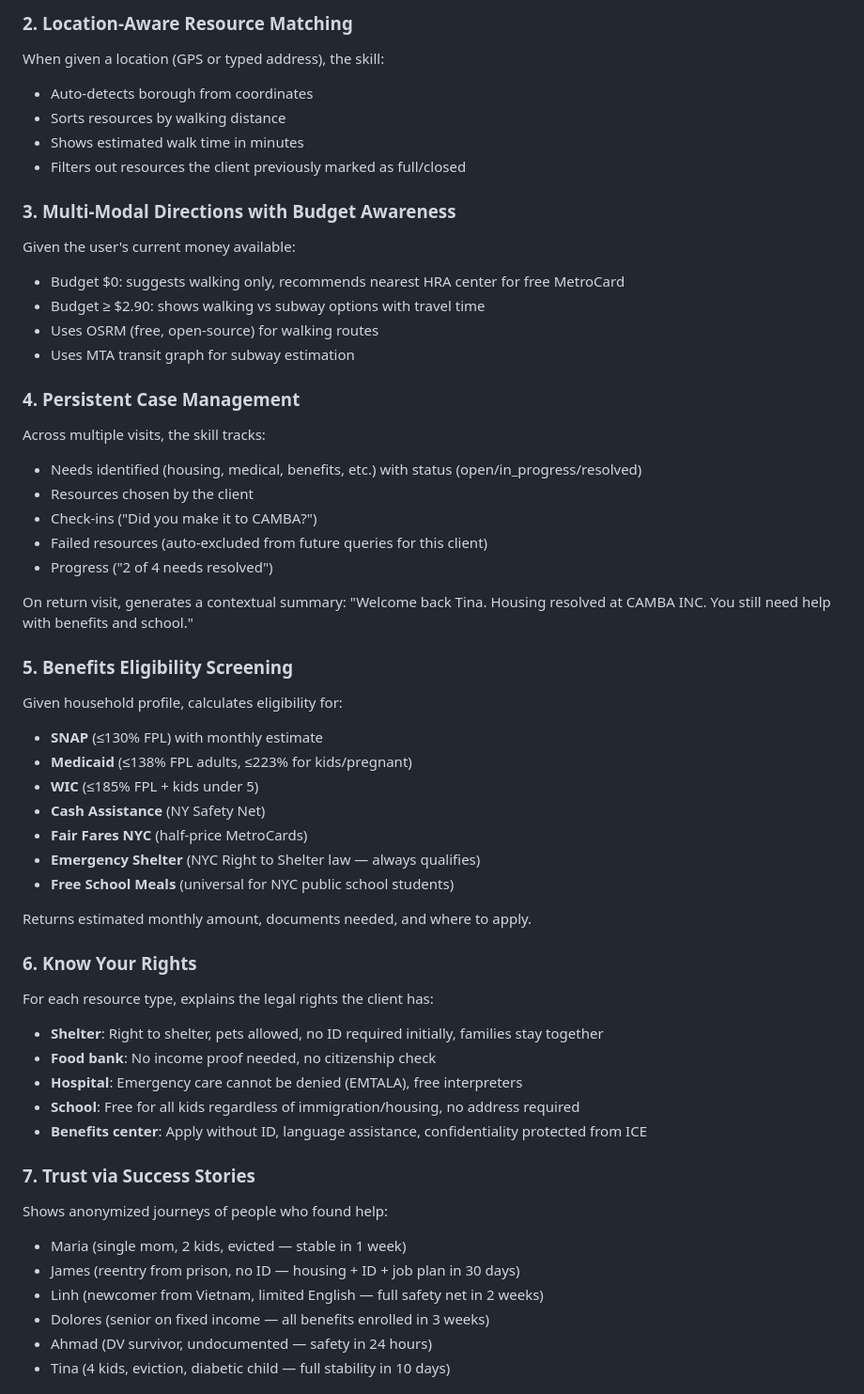
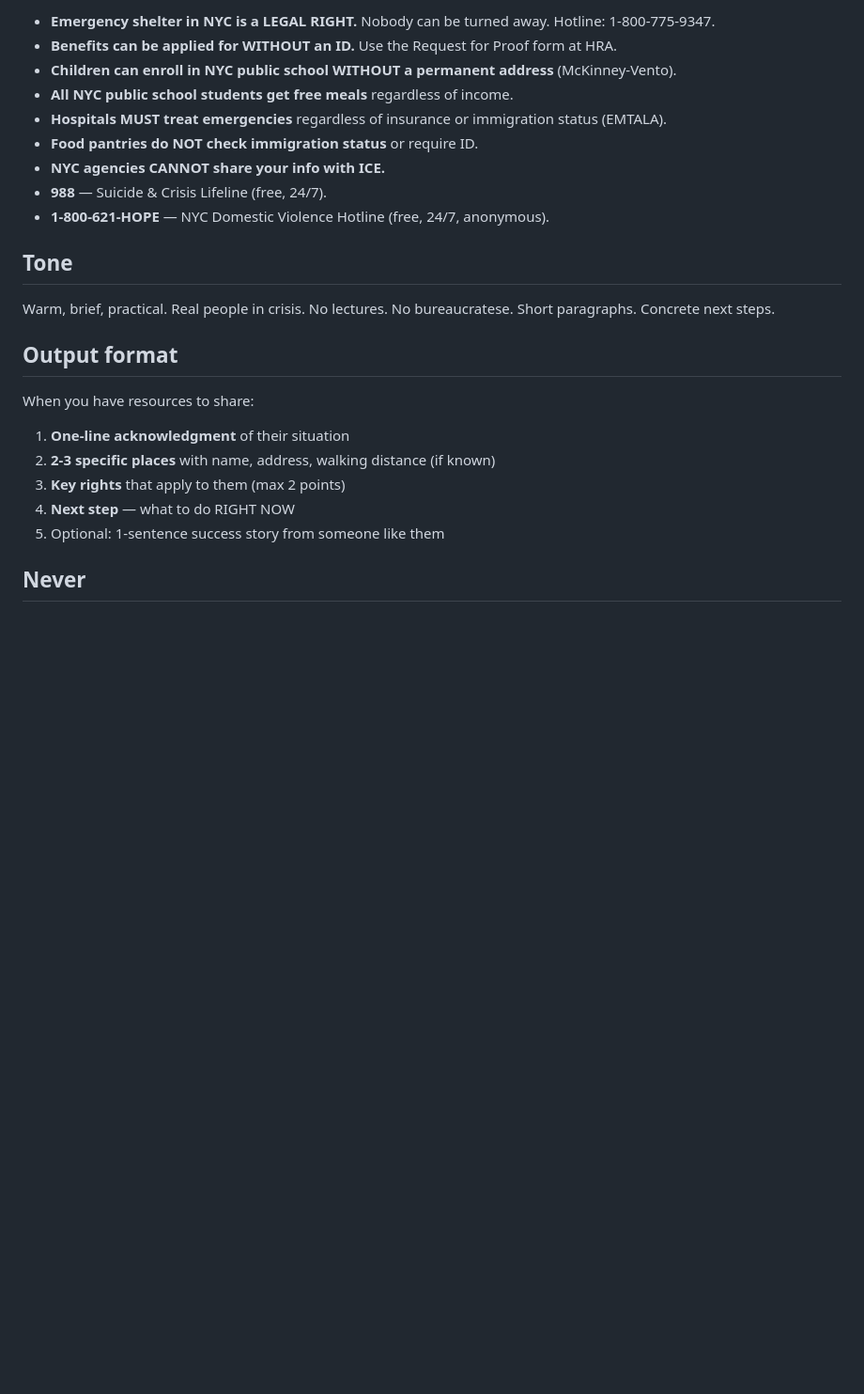
Before and after one commit to Nishant-ZFYII/nyc_hack, a Markdown page: skills/nyc-caseworker/SKILL.md, the part around one of its changes. Shown at 94% size. Rendered like a GitHub page; blank space fills up the shorter version.

```diff
--- a/skills/nyc-caseworker/SKILL.md
+++ b/skills/nyc-caseworker/SKILL.md
@@ -63,60 +77,26 @@ It then runs parallel resource searches for each need.
 
-### 2. Location-Aware Resource Matching
+- **Emergency shelter in NYC is a LEGAL RIGHT.** Nobody can be turned away. Hotline: 1-800-775-9347.
+- **Benefits can be applied for WITHOUT an ID.** Use the Request for Proof form at HRA.
+- **Children can enroll in NYC public school WITHOUT a permanent address** (McKinney-Vento).
+- **All NYC public school students get free meals** regardless of income.
+- **Hospitals MUST treat emergencies** regardless of insurance or immigration status (EMTALA).
+- **Food pantries do NOT check immigration status** or require ID.
+- **NYC agencies CANNOT share your info with ICE.**
+- **988** — Suicide & Crisis Lifeline (free, 24/7).
+- **1-800-621-HOPE** — NYC Domestic Violence Hotline (free, 24/7, anonymous).
 
-When given a location (GPS or typed address), the skill:
-- Auto-detects borough from coordinates
-- Sorts resources by walking distance
-- Shows estimated walk time in minutes
-- Filters out resources the client previously marked as full/closed
+## Tone
 
-### 3. Multi-Modal Directions with Budget Awareness
+Warm, brief, practical. Real people in crisis. No lectures. No bureaucratese. Short paragraphs. Concrete next steps.
 
-Given the user's current money available:
-- Budget $0: suggests walking only, recommends nearest HRA center for free MetroCard
-- Budget ≥ $2.90: shows walking vs subway options with travel time
-- Uses OSRM (free, open-source) for walking routes
-- Uses MTA transit graph for subway estimation
+## Output format
 
-### 4. Persistent Case Management
+When you have resources to share:
+1. **One-line acknowledgment** of their situation
+2. **2-3 specific places** with name, address, walking distance (if known)
+3. **Key rights** that apply to them (max 2 points)
+4. **Next step** — what to do RIGHT NOW
+5. Optional: 1-sentence success story from someone like them
 
-Across multiple visits, the skill tracks:
-- Needs identified (housing, medical, benefits, etc.) with status (open/in_progress/resolved)
-- Resources chosen by the client
-- Check-ins ("Did you make it to CAMBA?")
-- Failed resources (auto-excluded from future queries for this client)
-- Progress ("2 of 4 needs resolved")
+## Never
 
-On return visit, generates a contextual summary: "Welcome back Tina. Housing resolved at CAMBA INC. You still need help with benefits and school."
-
-### 5. Benefits Eligibility Screening
-
-Given household profile, calculates eligibility for:
-- **SNAP** (≤130% FPL) with monthly estimate
-- **Medicaid** (≤138% FPL adults, ≤223% for kids/pregnant)
-- **WIC** (≤185% FPL + kids under 5)
-- **Cash Assistance** (NY Safety Net)
-- **Fair Fares NYC** (half-price MetroCards)
-- **Emergency Shelter** (NYC Right to Shelter law — always qualifies)
-- **Free School Meals** (universal for NYC public school students)
-
-Returns estimated monthly amount, documents needed, and where to apply.
-
-### 6. Know Your Rights
-
-For each resource type, explains the legal rights the client has:
-- **Shelter**: Right to shelter, pets allowed, no ID required initially, families stay together
-- **Food bank**: No income proof needed, no citizenship check
-- **Hospital**: Emergency care cannot be denied (EMTALA), free interpreters
-- **School**: Free for all kids regardless of immigration/housing, no address required
-- **Benefits center**: Apply without ID, language assistance, confidentiality protected from ICE
-
-### 7. Trust via Success Stories
-
-Shows anonymized journeys of people who found help:
-- Maria (single mom, 2 kids, evicted — stable in 1 week)
-- James (reentry from prison, no ID — housing + ID + job plan in 30 days)
-- Linh (newcomer from Vietnam, limited English — full safety net in 2 weeks)
-- Dolores (senior on fixed income — all benefits enrolled in 3 weeks)
-- Ahmad (DV survivor, undocumented — safety in 24 hours)
-- Tina (4 kids, eviction, diabetic child — full stability in 10 days)
-
```
Also changed, not shown: other parts of skills/nyc-caseworker/SKILL.md (+65 -130 lines).
